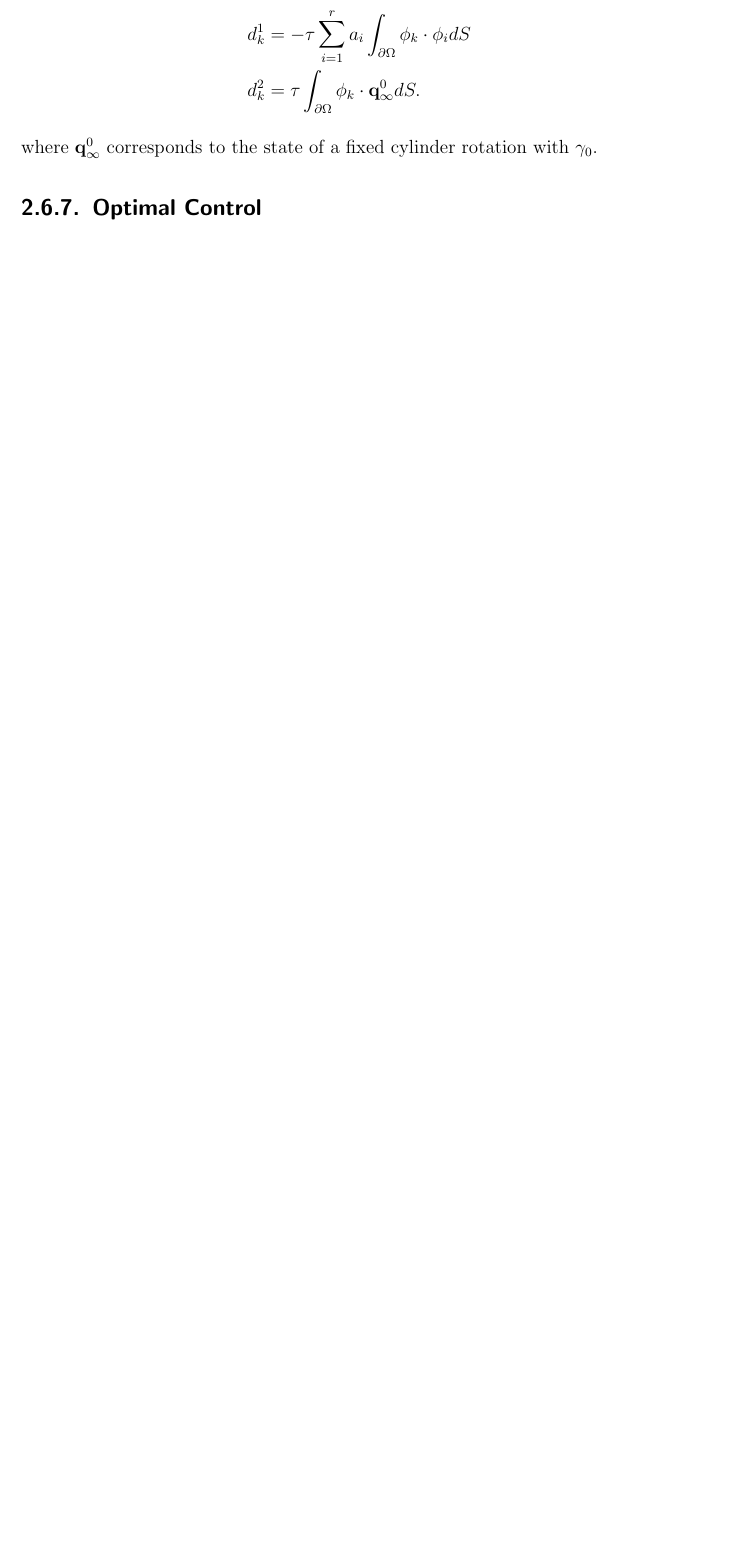
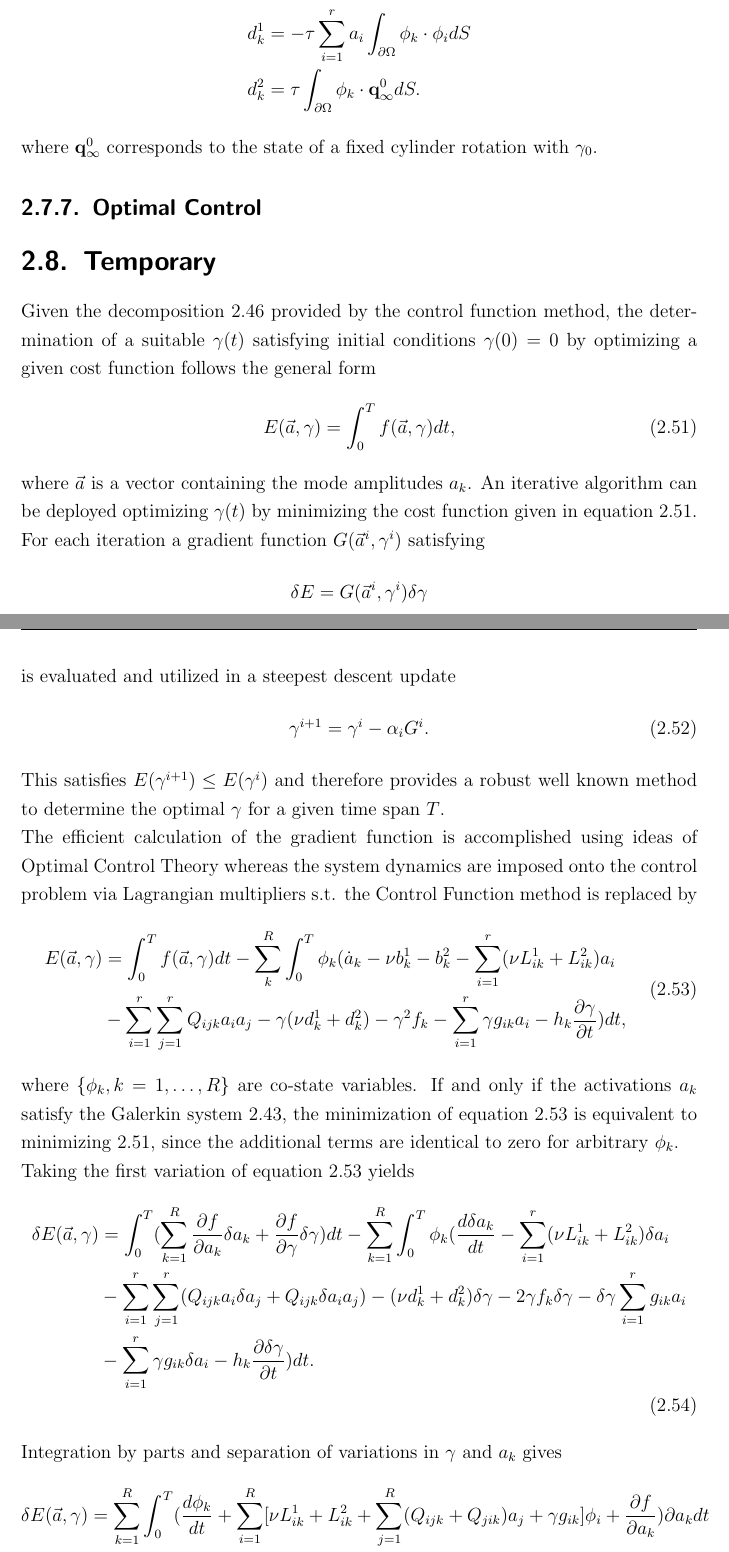
Before and after one commit to JanRotti/ma, a LaTeX thesis (thesis.tex): part of page 25 of 55 before the commit and two parts of pages 25 and 26 of 57 after it, the two joined at a grey line, cut so that both start at the same text, the shorter picture padded with empty space. Compiled offline with pdfLaTeX.

Commit message:
added book, added temporary gradient method(perai)

```diff
--- a/thesis.tex
+++ b/thesis.tex
@@ -718,6 +722,42 @@
 			\subsection{Optimal Control}
 
 
-
-
-
+		\section{Temporary}
+			Given the decomposition \ref{eq:confuncdecomp} provided by the control function method, the determination of a suitable $\gamma(t)$ satisfying initial conditions $\gamma (0) = 0$ by optimizing a given cost function follows the general form
+			\begin{equation}
+				E(\vec{a},\gamma) = \int_{0}^{T} f(\vec{a},\gamma) dt,
+				\label{eq:gencostunction}
+			\end{equation}
+			where $\vec{a}$ is a vector containing the mode amplitudes $a_k$.
+			An iterative algorithm can be deployed optimizing $\gamma(t)$ by minimizing the cost function given in equation \ref{eq:gencostunction}. For each iteration a gradient function $G(\vec{a}^i,\gamma^i)$ satisfying
+			\begin{equation*}
+				\delta E = G(\vec{a}^i,\gamma^i)\delta \gamma
+			\end{equation*}
+			is evaluated and utilized in a steepest descent update
+			\begin{equation}
+				\gamma^{i+1} = \gamma^i - \alpha_{i}G^{i}.\label{eq:steepestdescent}
+			\end{equation}
+			This satisfies $E(\gamma^{i+1}) \leq E(\gamma^{i})$ and therefore provides a robust well known method to determine the optimal $\gamma$ for a given time span $T$.\\
+			The efficient calculation of the gradient function is accomplished using ideas of Optimal Control Theory whereas the system dynamics are imposed onto the control problem via Lagrangian multipliers s.t. the Control Function method is replaced by
+			\begin{align}
+				\begin{split}
+					E(\vec{a},\gamma) &= \int_{0}^{T} f(\vec{a},\gamma) dt - \sum_{k}^{R} \int_{0}^{T} \phi_k (\dot{a}_k - \nu b^1_k - b^2_k - \sum_{i=1}^{r} (\nu L_{ik}^1 + L_{ik}^2)a_i \\ &- \sum_{i=1}^{r}\sum_{j=1}^{r} Q_{ijk}a_i a_j - \gamma (\nu d_k^1 + d_k^2) - \gamma^2 f_k - \sum_{i=1}^{r} \gamma g_{ik} a_i - h_k \frac{\partial \gamma}{\partial t}) dt,
+				\end{split}\label{eq:optimgalerkin}
+			\end{align}
+			where $\{ \phi_k, k = 1, \dots, R\}$ are co-state variables. If and only if the activations $a_k$ satisfy the Galerkin system \ref{eq:galerkinsystem}, the minimization of equation \ref{eq:optimgalerkin} is equivalent to minimizing \ref{eq:gencostunction}, since the additional terms are identical to zero for arbitrary $\phi_k$. \\
+			Taking the first variation of equation \ref{eq:optimgalerkin} yields
+			\begin{align}
+				\begin{split}
+						\delta E(\vec{a},\gamma) &= \int_{0}^{T}(  \sum_{k=1}^{R} \frac{\partial f}{\partial a_k} \delta a_k + \frac{\partial f}{\partial \gamma} \delta \gamma )dt - \sum_{k=1}^{R} \int_{0}^{T} \phi_k (\frac{d \delta a_k}{d t} - \sum_{i=1}^{r} (\nu L_{ik}^1 + L_{ik}^2) \delta a_i \\ &- \sum_{i=1}^{r}\sum_{j=1}^{r} (Q_{ijk} a_i \delta a_j + Q_{ijk} \delta a_i a_j) - (\nu d_k^1 + d_k^2)\delta \gamma - 2 \gamma f_k \delta \gamma - \delta \gamma \sum_{i=1}^{r} g_{ik} a_i \\ &- \sum_{i=1}^{r} \gamma g_{ik} \delta a_i - h_k \frac{\partial \delta \gamma}{\partial t}) dt.
+				\end{split}\label{eq:deltaE}
+			\end{align}
+			Integration by parts and separation of variations in $\gamma$ and $a_k$ gives
+			\begin{align*}
+				\begin{split}
+					\delta E(\vec{a},\gamma) &= \sum_{k=1}^{R} \int_{0}^{T}(
+					\frac{d \phi_k}{d t} + \sum_{i=1}^{R}[\nu L^1_{ik} + L^2_{ik} + \sum_{j=1}^{R} (Q_{ijk} + Q_{jik}) a_j + \gamma g_{ik}  ] \phi_i + \frac{\partial f}{\partial a_k}
+					) \partial a_k dt \\ &+ \int_{0}^{T}( \sum_{k=1}^{R} (h_k \frac{d \phi_k}{d t} + [\nu d^1_k + d^2_k + \sum_{i=1}^{R} g_{ik} a_i + 2 \gamma f_k] \phi_k)
+					+ \frac{\partial f}{\partial \gamma}
+					) \partial \gamma dt \\ &- \sum_{k=1}^{R} ([ \phi_k \delta a_k ]_0^T + [h_k \phi_k \delta \gamma ]_0^T).
+				\end{split}
+			\end{align*}
```
Also changed, not shown: papers/25_OptimalControlTheory_Todorov_2006.pdf (added), papers/Optimal Control of Partial Differential Equations/1991_Bookmatter_OptimalControlOfPartialDiffere.pdf (added), papers/Optimal Control of Partial Differential Equations/Ahmed1991_Chapter_RelaxedControlsForStochasticBo.pdf (added), papers/Optimal Control of Partial Differential Equations/AnnHorn-Lasiecka1991_Chapter_TheEuler-bernoulliPlateIsExact.pdf (added), papers/Optimal Control of Partial Differential Equations/Casas-Fernández1991_Chapter_State-constrainedControlProble.pdf (added), papers/Optimal Control of Partial Differential Equations/Delfour-Zolésio1991_Chapter_ShapeDerivativesForNonsmoothDo.pdf (added), papers/Optimal Control of Partial Differential Equations/DinhAng-Gorenflo1991_Chapter_ANonlinearAbelIntegralEquation.pdf (added), papers/Optimal Control of Partial Differential Equations/Fabre1991_Chapter_AProblemOfExactControllability.pdf (added), papers/Optimal Control of Partial Differential Equations/Fattorini1991_Chapter_OptimalControlProblemsForDistr.pdf (added), papers/Optimal Control of Partial Differential Equations/Franke1991_Chapter_ShapingTheReferenceInputRespon.pdf (added), papers/Optimal Control of Partial Differential Equations/Goldberg-Tröltzsch1991_Chapter_SecondOrderOptimalityCondition.pdf (added), papers/Optimal Control of Partial Differential Equations/Guyon1991_Chapter_OnAWeightingMethodImprovingIde.pdf (added), papers/Optimal Control of Partial Differential Equations/Hager-Dontchev1991_Chapter_DiscretizationErrorInOptimalCo.pdf (added), papers/Optimal Control of Partial Differential Equations/Kupfer-Sachs1991_Chapter_AProspectiveLookAtSQPMethodsFo.pdf (added), 1 more files, 7 other files.
